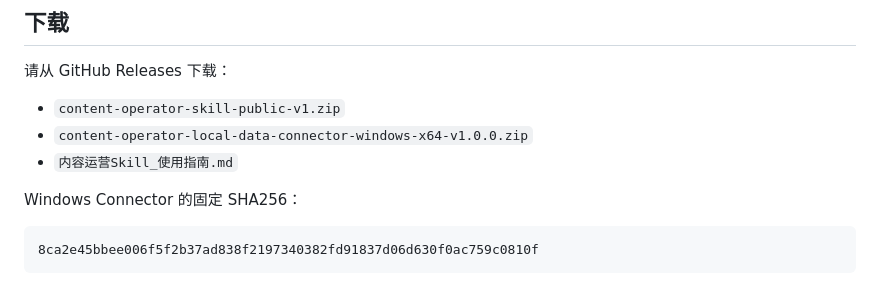
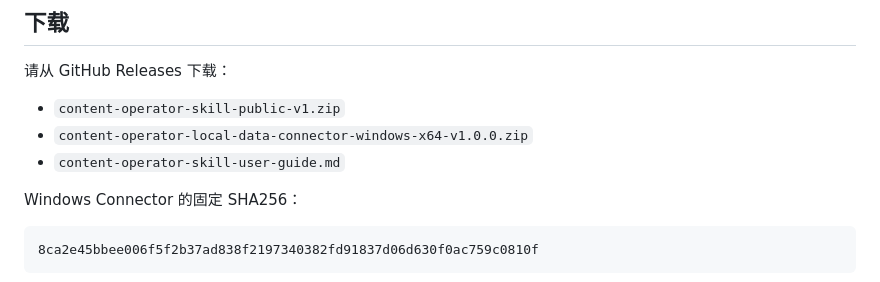
Before and after one commit to zhangweiyu273-source/content-operator-skill, a Markdown page: README.md, the part around the change. GitHub-like rendering.

Commit message:
docs: use portable guide asset name

```diff
--- a/README.md
+++ b/README.md
@@ -87,7 +87,7 @@
 
 - `content-operator-skill-public-v1.zip`
 - `content-operator-local-data-connector-windows-x64-v1.0.0.zip`
-- `内容运营Skill_使用指南.md`
+- `content-operator-skill-user-guide.md`
 
 Windows Connector 的固定 SHA256：
 
```
